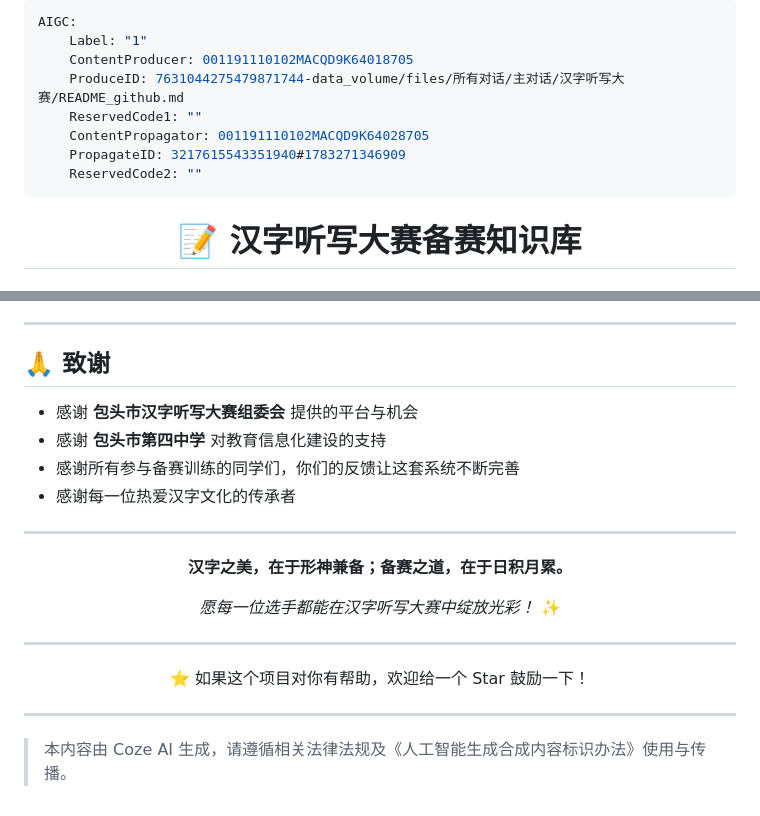
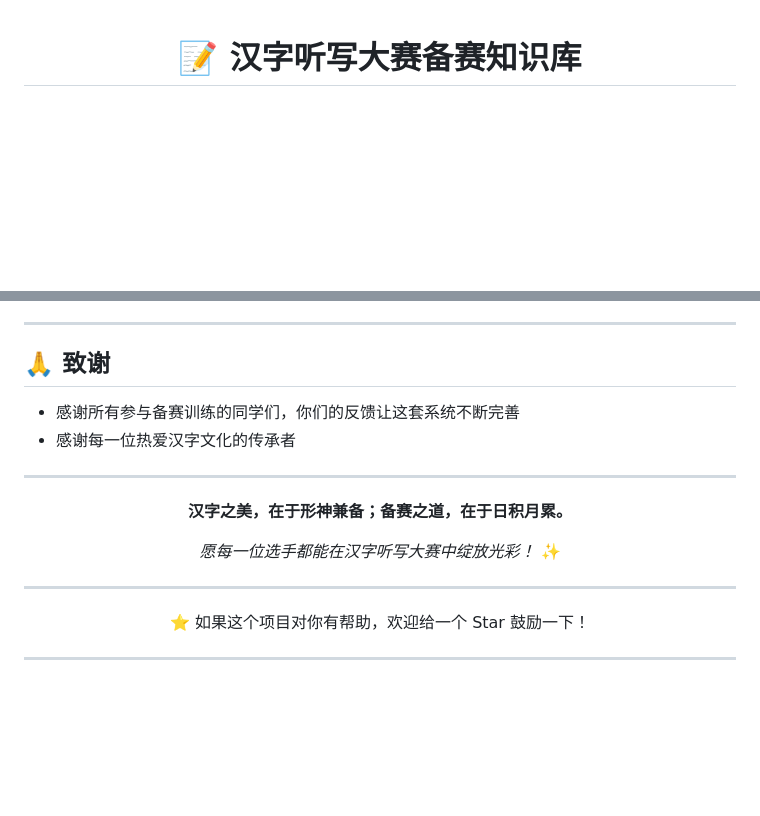
Before and after one commit to Ziyue0103/Knowledge-Base-for-the-Chinese-Character-Dictation-Contest-, a Markdown page: README_github.md, 2 parts joined by grey strips. Rendered like a GitHub page; blank space fills up the shorter version.

```diff
--- a/README_github.md
+++ b/README_github.md
@@ -1,13 +1,4 @@
----
-AIGC:
-    Label: "1"
-    ContentProducer: 001191110102MACQD9K64018705
-    ProduceID: 7631044275479871744-data_volume/files/所有对话/主对话/汉字听写大赛/README_github.md
-    ReservedCode1: ""
-    ContentPropagator: 001191110102MACQD9K64028705
-    PropagateID: 3217615543351940#1783271346909
-    ReservedCode2: ""
----
+
 <div align="center">
 
 # 📝 汉字听写大赛备赛知识库
@@ -196,8 +187,6 @@ Knowledge-Base-for-the-Chinese-Character-Dictation-Contest-/
 
 ## 🙏 致谢
 
-- 感谢 **包头市汉字听写大赛组委会** 提供的平台与机会
-- 感谢 **包头市第四中学** 对教育信息化建设的支持
 - 感谢所有参与备赛训练的同学们，你们的反馈让这套系统不断完善
 - 感谢每一位热爱汉字文化的传承者
 
@@ -216,5 +205,3 @@ _愿每一位选手都能在汉字听写大赛中绽放光彩！_ ✨
 </div>
 
 ---
-
-> 本内容由 Coze AI 生成，请遵循相关法律法规及《人工智能生成合成内容标识办法》使用与传播。
```
